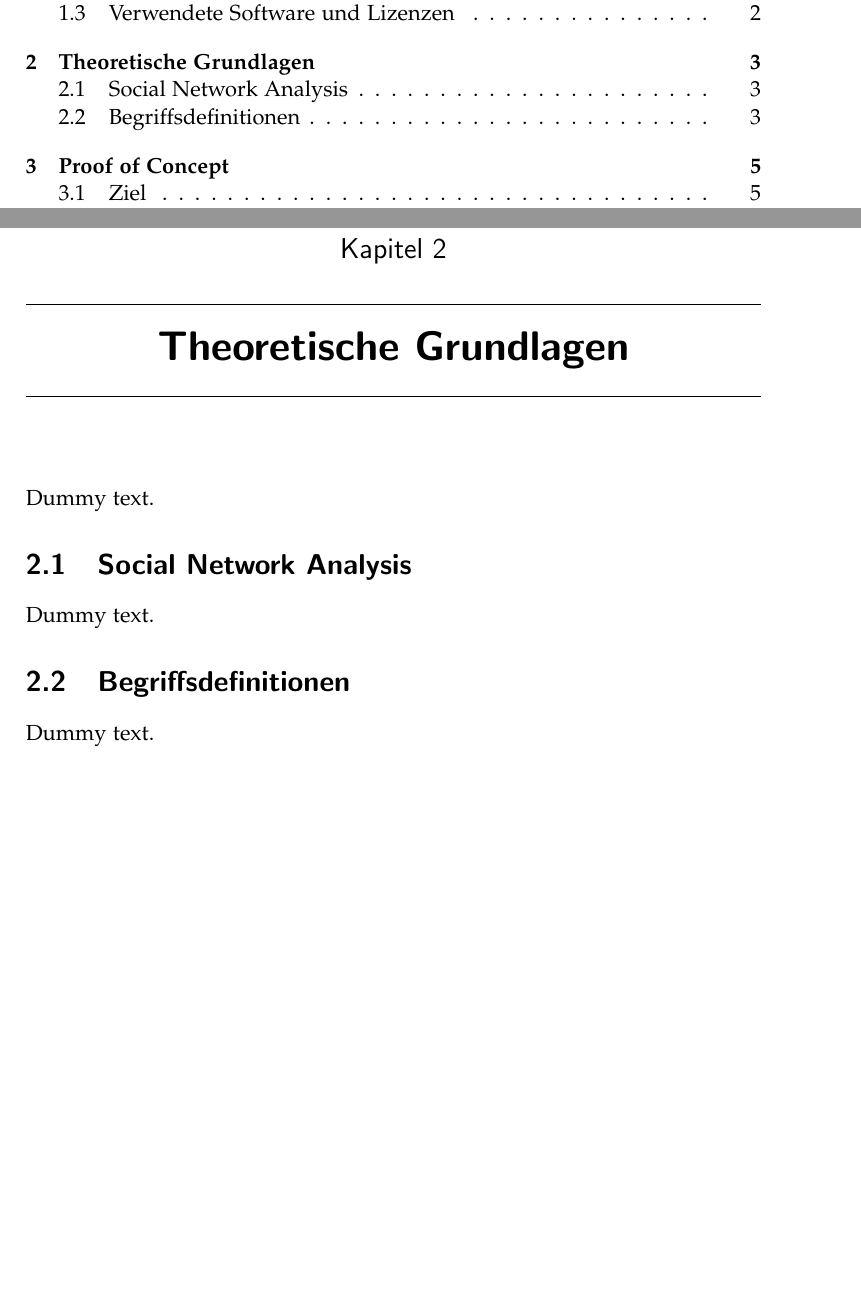
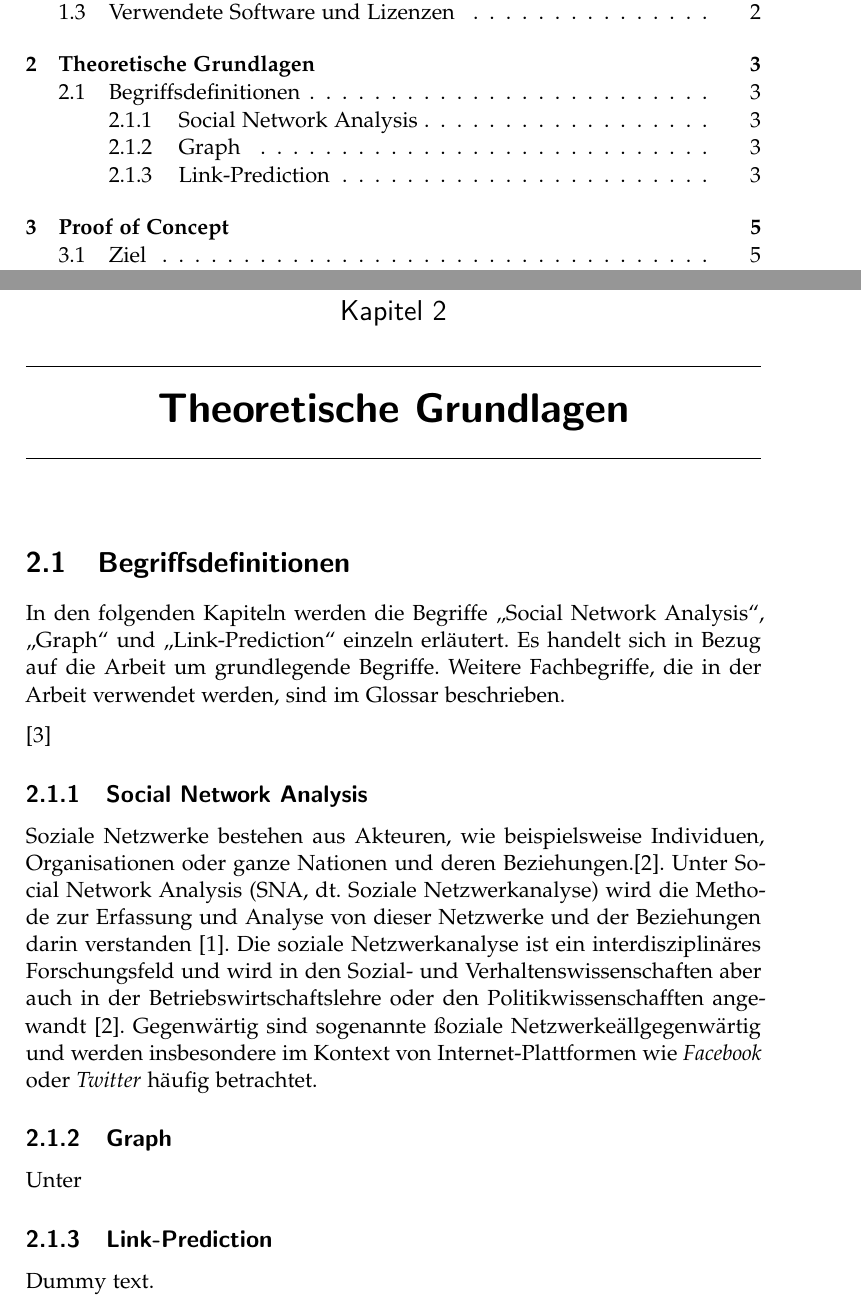
Before and after one commit to romanutti/ip5-documentation, a LaTeX thesis (src/site/tex/link-prediction.tex, which reads src/site/tex/theoretischeGrundlagen.tex): two parts of pages 5 and 9 of 36, joined at a grey line, cut so that both start at the same text, the shorter picture padded with empty space. Compiled offline with pdfLaTeX.

Commit message:
Glossary and bib support added

```diff
--- a/src/site/tex/theoretischeGrundlagen.tex
+++ b/src/site/tex/theoretischeGrundlagen.tex
@@ -1,11 +1,20 @@
 \chapter{Theoretische Grundlagen}
 
-Dummy text.
+\section{Begriffsdefinitionen}
+In den folgenden Kapiteln werden die Begriffe „Social Network Analysis“, „Graph“ und „Link-Prediction“ einzeln
+erläutert. Es handelt sich in Bezug auf die Arbeit um grundlegende Begriffe. Weitere Fachbegriffe, die
+in der Arbeit verwendet werden, sind im Glossar beschrieben.
+% TODO Make glossary
 
-\section{Social Network Analysis}
+\cite{gao_link_2015}
+\subsection{Social Network Analysis}
+Soziale Netzwerke bestehen aus Akteuren, wie beispielsweise Individuen, Organisationen oder ganze Nationen und deren Beziehungen.\cite{noauthor_soziale_nodate}.
+Unter \acl{sna} (SNA, dt. Soziale Netzwerkanalyse) wird die Methode zur Erfassung und Analyse von dieser Netzwerke und der Beziehungen darin verstanden \cite{noauthor_soziale_2019}.
+Die soziale Netzwerkanalyse ist ein interdisziplinäres Forschungsfeld und wird in den Sozial- und Verhaltenswissenschaften aber auch in der Betriebswirtschaftslehre oder den Politikwissenschafften angewandt \cite{noauthor_soziale_nodate}.
+Gegenwärtig sind sogenannte "soziale Netzwerke" allgegenwärtig und werden insbesondere im Kontext von Internet-Plattformen wie \textit{Facebook} oder \textit{Twitter} häufig betrachtet.
+
+\subsection{Graph}
+Unter
+\subsection{Link-Prediction}
 
 Dummy text.
-
-\section{Begriffsdefinitionen}
-
-Dummy text.
```
Also changed, not shown: src/site/tex/abbreviations.tex (added, +4 -0 lines), src/site/tex/glossary.tex (deleted, +0 -4 lines), src/site/tex/link-prediction.tex (+1 -1 lines), src/site/tex/refs.bib (+20 -0 lines).
